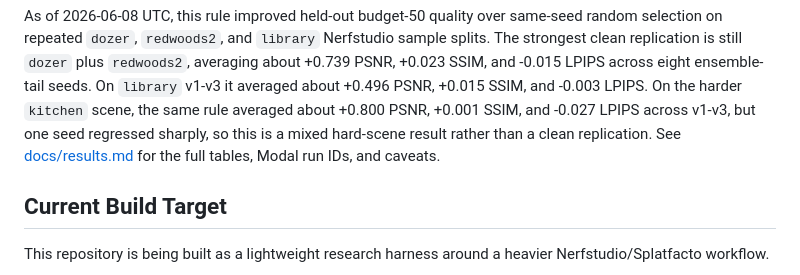
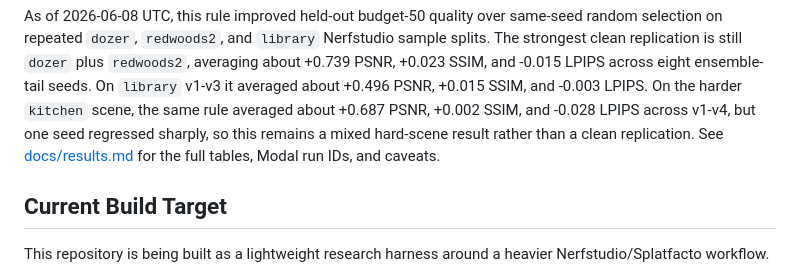
Before and after one commit to devinnicholson/neural-mapping, a Markdown page: README.md, the part around the change. GitHub-like rendering.

Commit message:
Record kitchen fourth-seed active result

```diff
--- a/README.md
+++ b/README.md
@@ -25,10 +25,10 @@ Nerfstudio sample splits. The strongest clean replication is still `dozer` plus
 `redwoods2`, averaging about +0.739 PSNR, +0.023 SSIM, and -0.015 LPIPS across
 eight ensemble-tail seeds. On `library` v1-v3 it averaged about +0.496 PSNR,
 +0.015 SSIM, and -0.003 LPIPS. On the harder `kitchen` scene, the same rule
-averaged about +0.800 PSNR, +0.001 SSIM, and -0.027 LPIPS across v1-v3, but
-one seed regressed sharply, so this is a mixed hard-scene result rather than a
-clean replication. See [docs/results.md](docs/results.md) for the full tables,
-Modal run IDs, and caveats.
+averaged about +0.687 PSNR, +0.002 SSIM, and -0.028 LPIPS across v1-v4, but
+one seed regressed sharply, so this remains a mixed hard-scene result rather
+than a clean replication. See [docs/results.md](docs/results.md) for the full
+tables, Modal run IDs, and caveats.
 
 ## Current Build Target
 
```
Also changed, not shown: docs/results.md (+36 -16 lines).
